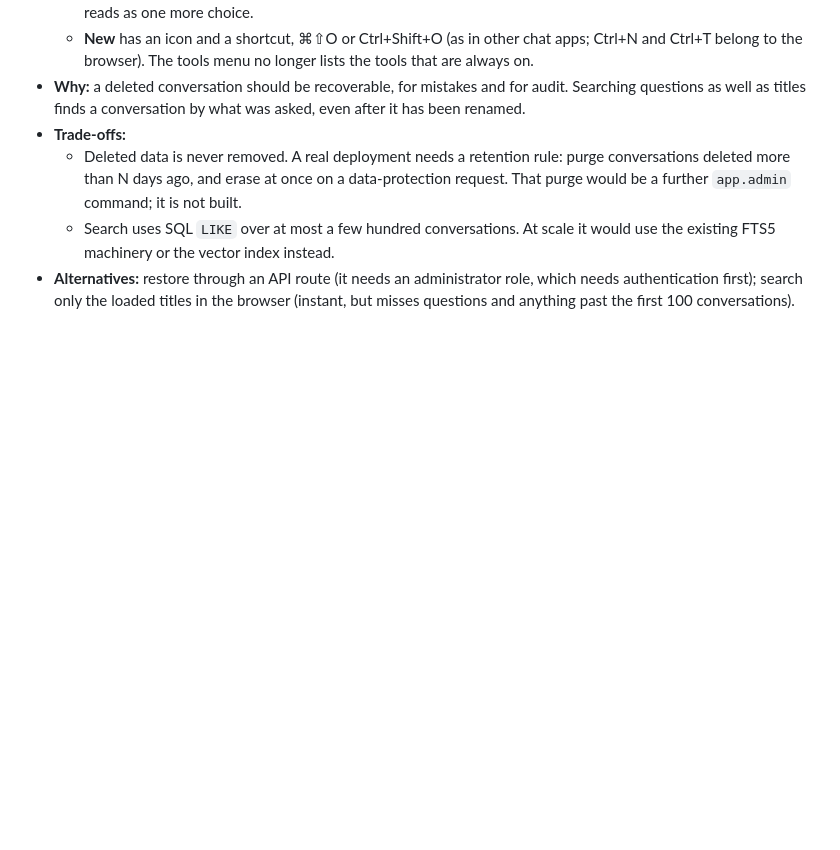
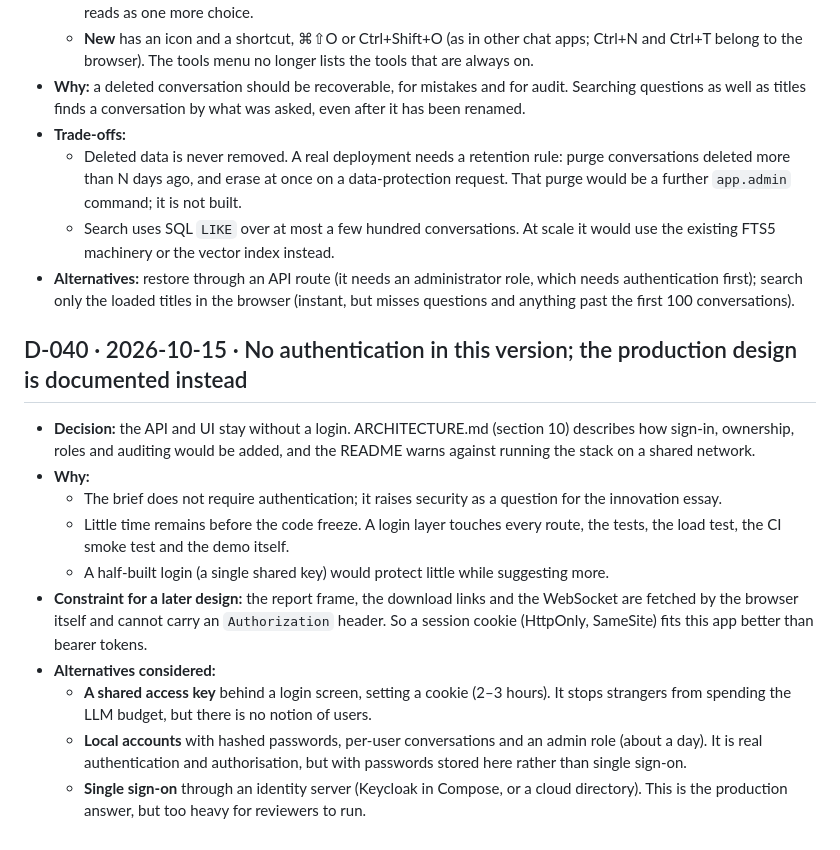
Before and after one commit to garygsw/agentic-policy-analytics, a Markdown page: docs/DECISIONS.md, the part around the change. Drawn GitHub-style; blank space fills up the shorter version.

```diff
--- a/docs/DECISIONS.md
+++ b/docs/DECISIONS.md
@@ -472,3 +472,15 @@ Changes from the first round of hands-on testing.
   - Deleted data is never removed. A real deployment needs a retention rule: purge conversations deleted more than N days ago, and erase at once on a data-protection request. That purge would be a further `app.admin` command; it is not built.
   - Search uses SQL `LIKE` over at most a few hundred conversations. At scale it would use the existing FTS5 machinery or the vector index instead.
 - **Alternatives:** restore through an API route (it needs an administrator role, which needs authentication first); search only the loaded titles in the browser (instant, but misses questions and anything past the first 100 conversations).
+
+## D-040 · 2026-10-15 · No authentication in this version; the production design is documented instead
+- **Decision:** the API and UI stay without a login. ARCHITECTURE.md (section 10) describes how sign-in, ownership, roles and auditing would be added, and the README warns against running the stack on a shared network.
+- **Why:**
+  - The brief does not require authentication; it raises security as a question for the innovation essay.
+  - Little time remains before the code freeze. A login layer touches every route, the tests, the load test, the CI smoke test and the demo itself.
+  - A half-built login (a single shared key) would protect little while suggesting more.
+- **Constraint for a later design:** the report frame, the download links and the WebSocket are fetched by the browser itself and cannot carry an `Authorization` header. So a session cookie (HttpOnly, SameSite) fits this app better than bearer tokens.
+- **Alternatives considered:**
+  - **A shared access key** behind a login screen, setting a cookie (2–3 hours). It stops strangers from spending the LLM budget, but there is no notion of users.
+  - **Local accounts** with hashed passwords, per-user conversations and an admin role (about a day). It is real authentication and authorisation, but with passwords stored here rather than single sign-on.
+  - **Single sign-on** through an identity server (Keycloak in Compose, or a cloud directory). This is the production answer, but too heavy for reviewers to run.
```
Also changed, not shown: ARCHITECTURE.md (+12 -0 lines), README.md (+1 -0 lines).
